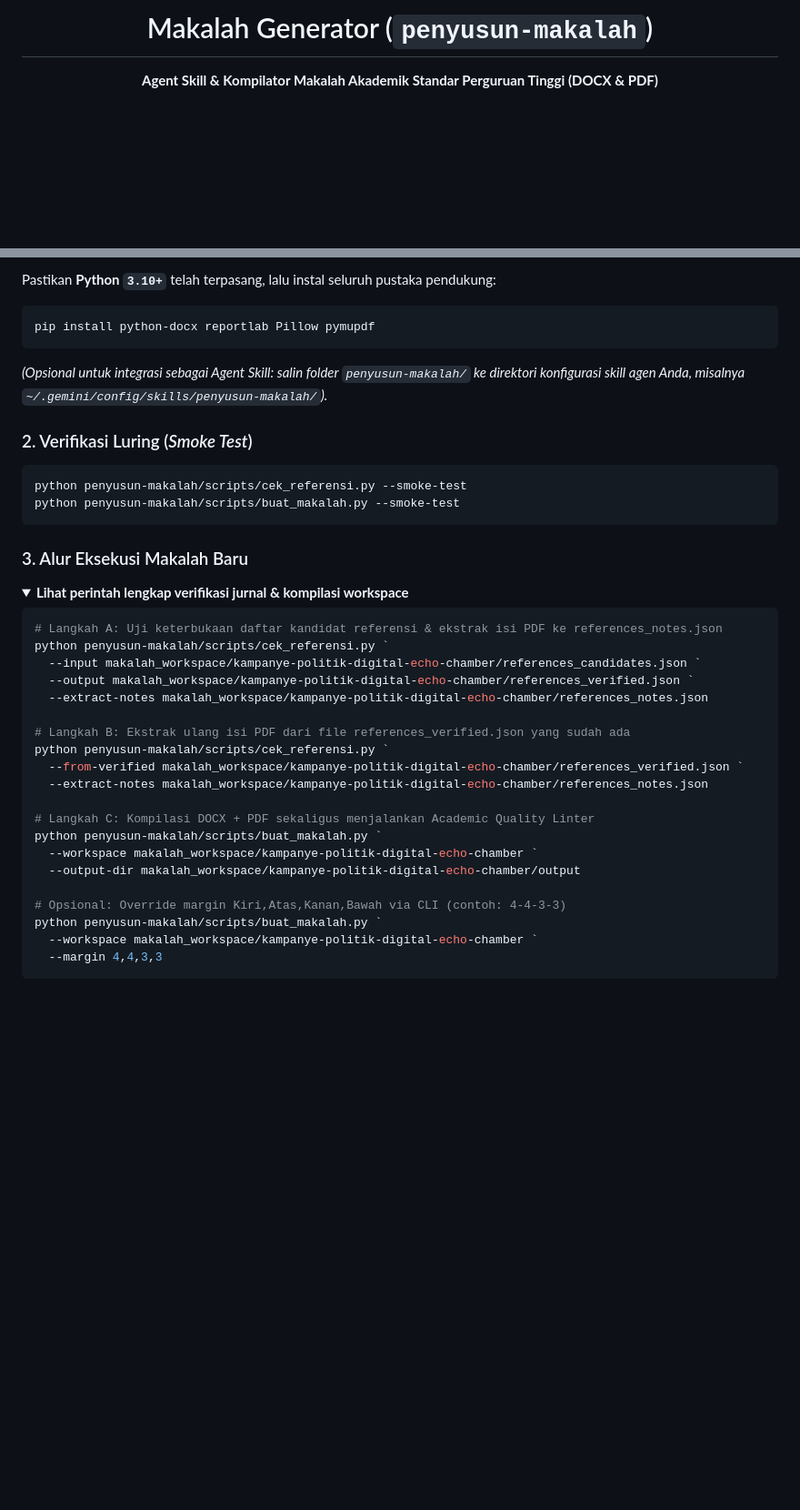
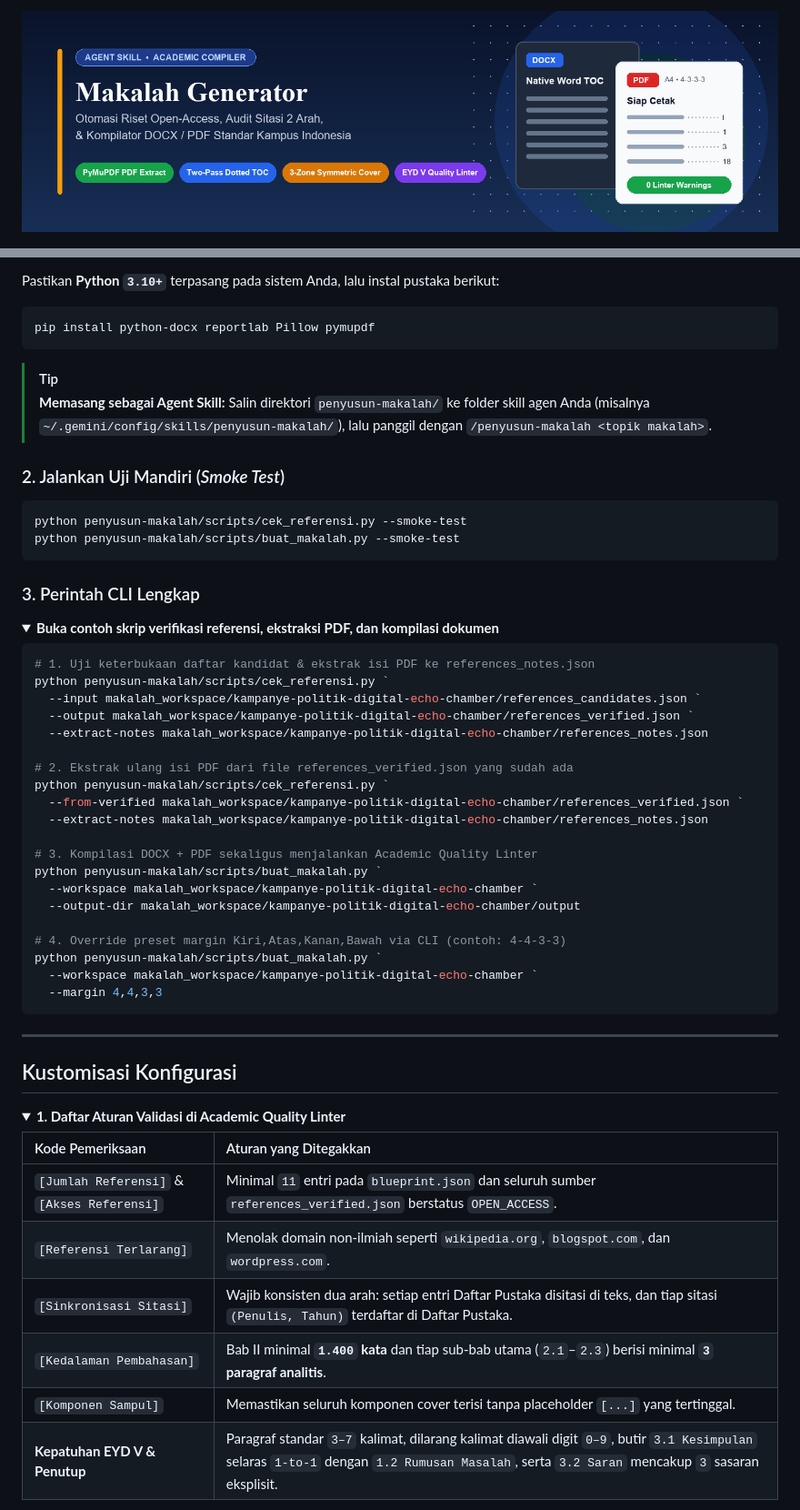
Before and after one commit to muhikram96798-cyber/Makalah-Generator, a Markdown page: README.md, 2 parts joined by grey strips. Shown at 91% size. Rendered like a GitHub page; pictures changed too: docs/hero_banner.png (added); folded sections open; blank space fills up the shorter version.

````diff
--- a/README.md
+++ b/README.md
@@ -1,7 +1,7 @@
 <div align="center">
 
-# Makalah Generator (`penyusun-makalah`)
+<img src="docs/hero_banner.png" alt="Makalah Generator Banner" width="100%" />
 
-**Agent Skill & Kompilator Makalah Akademik Standar Perguruan Tinggi (DOCX & PDF)**
+<br/><br/>
 
 [![Python](https://img.shields.io/badge/Python-3.10%2B-3776AB?style=for-the-badge&logo=python&logoColor=white)](https://www.python.org/)
@@ -93,42 +109,43 @@ Repositori ini menyertakan `3` studi kasus makalah lengkap beserta berkas sumber
 
-Pastikan **Python `3.10+`** telah terpasang, lalu instal seluruh pustaka pendukung:
+Pastikan **Python `3.10+`** terpasang pada sistem Anda, lalu instal pustaka berikut:
 
 ```powershell
 pip install python-docx reportlab Pillow pymupdf
 ```
 
-*(Opsional untuk integrasi sebagai Agent Skill: salin folder `penyusun-makalah/` ke direktori konfigurasi skill agen Anda, misalnya `~/.gemini/config/skills/penyusun-makalah/`).*
+> [!TIP]
+> **Memasang sebagai Agent Skill:** Salin direktori `penyusun-makalah/` ke folder skill agen Anda (misalnya `~/.gemini/config/skills/penyusun-makalah/`), lalu panggil dengan `/penyusun-makalah <topik makalah>`.
 
-### 2. Verifikasi Luring (*Smoke Test*)
+### 2. Jalankan Uji Mandiri (*Smoke Test*)
 
 ```powershell
 python penyusun-makalah/scripts/cek_referensi.py --smoke-test
 python penyusun-makalah/scripts/buat_makalah.py --smoke-test
 ```
 
-### 3. Alur Eksekusi Makalah Baru
+### 3. Perintah CLI Lengkap
 
 <details>
-<summary><strong>Lihat perintah lengkap verifikasi jurnal & kompilasi workspace</strong></summary>
+<summary><strong>Buka contoh skrip verifikasi referensi, ekstraksi PDF, dan kompilasi dokumen</strong></summary>
 
 ```powershell
-# Langkah A: Uji keterbukaan daftar kandidat referensi & ekstrak isi PDF ke references_notes.json
+# 1. Uji keterbukaan daftar kandidat & ekstrak isi PDF ke references_notes.json
 python penyusun-makalah/scripts/cek_referensi.py `
   --input makalah_workspace/kampanye-politik-digital-echo-chamber/references_candidates.json `
   --output makalah_workspace/kampanye-politik-digital-echo-chamber/references_verified.json `
   --extract-notes makalah_workspace/kampanye-politik-digital-echo-chamber/references_notes.json
 
-# Langkah B: Ekstrak ulang isi PDF dari file references_verified.json yang sudah ada
+# 2. Ekstrak ulang isi PDF dari file references_verified.json yang sudah ada
 python penyusun-makalah/scripts/cek_referensi.py `
   --from-verified makalah_workspace/kampanye-politik-digital-echo-chamber/references_verified.json `
   --extract-notes makalah_workspace/kampanye-politik-digital-echo-chamber/references_notes.json
 
-# Langkah C: Kompilasi DOCX + PDF sekaligus menjalankan Academic Quality Linter
+# 3. Kompilasi DOCX + PDF sekaligus menjalankan Academic Quality Linter
 python penyusun-makalah/scripts/buat_makalah.py `
   --workspace makalah_workspace/kampanye-politik-digital-echo-chamber `
   --output-dir makalah_workspace/kampanye-politik-digital-echo-chamber/output
 
-# Opsional: Override margin Kiri,Atas,Kanan,Bawah via CLI (contoh: 4-4-3-3)
+# 4. Override preset margin Kiri,Atas,Kanan,Bawah via CLI (contoh: 4-4-3-3)
 python penyusun-makalah/scripts/buat_makalah.py `
   --workspace makalah_workspace/kampanye-politik-digital-echo-chamber `
   --margin 4,4,3,3
@@ -136,3 +153,19 @@ python penyusun-makalah/scripts/buat_makalah.py `
 
 </details>
 
+---
+
+## Kustomisasi Konfigurasi
+
+<details id="academic-quality-linter">
+<summary><strong>1. Daftar Aturan Validasi di Academic Quality Linter</strong></summary>
+
+| Kode Pemeriksaan | Aturan yang Ditegakkan |
+| :--- | :--- |
+| `[Jumlah Referensi]` & `[Akses Referensi]` | Minimal `11` entri pada `blueprint.json` dan seluruh sumber `references_verified.json` berstatus `OPEN_ACCESS`. |
+| `[Referensi Terlarang]` | Menolak domain non-ilmiah seperti `wikipedia.org`, `blogspot.com`, dan `wordpress.com`. |
+| `[Sinkronisasi Sitasi]` | Wajib konsisten dua arah: setiap entri Daftar Pustaka disitasi di teks, dan tiap sitasi `(Penulis, Tahun)` terdaftar di Daftar Pustaka. |
+| `[Kedalaman Pembahasan]` | Bab II minimal **`1.400` kata** dan tiap sub-bab utama (`2.1`–`2.3`) berisi minimal **`3` paragraf analitis**. |
+| `[Komponen Sampul]` | Memastikan seluruh komponen cover terisi tanpa placeholder `[...]` yang tertinggal. |
+| **Kepatuhan EYD V & Penutup** | Paragraf standar `3–7` kalimat, dilarang kalimat diawali digit `0–9`, butir `3.1 Kesimpulan` selaras `1-to-1` dengan `1.2 Rumusan Masalah`, serta `3.2 Saran` mencakup `3` sasaran eksplisit. |
+
````
Also changed, not shown: other parts of README.md (+84 -49 lines), docs/preview_table_demo.png (added).
